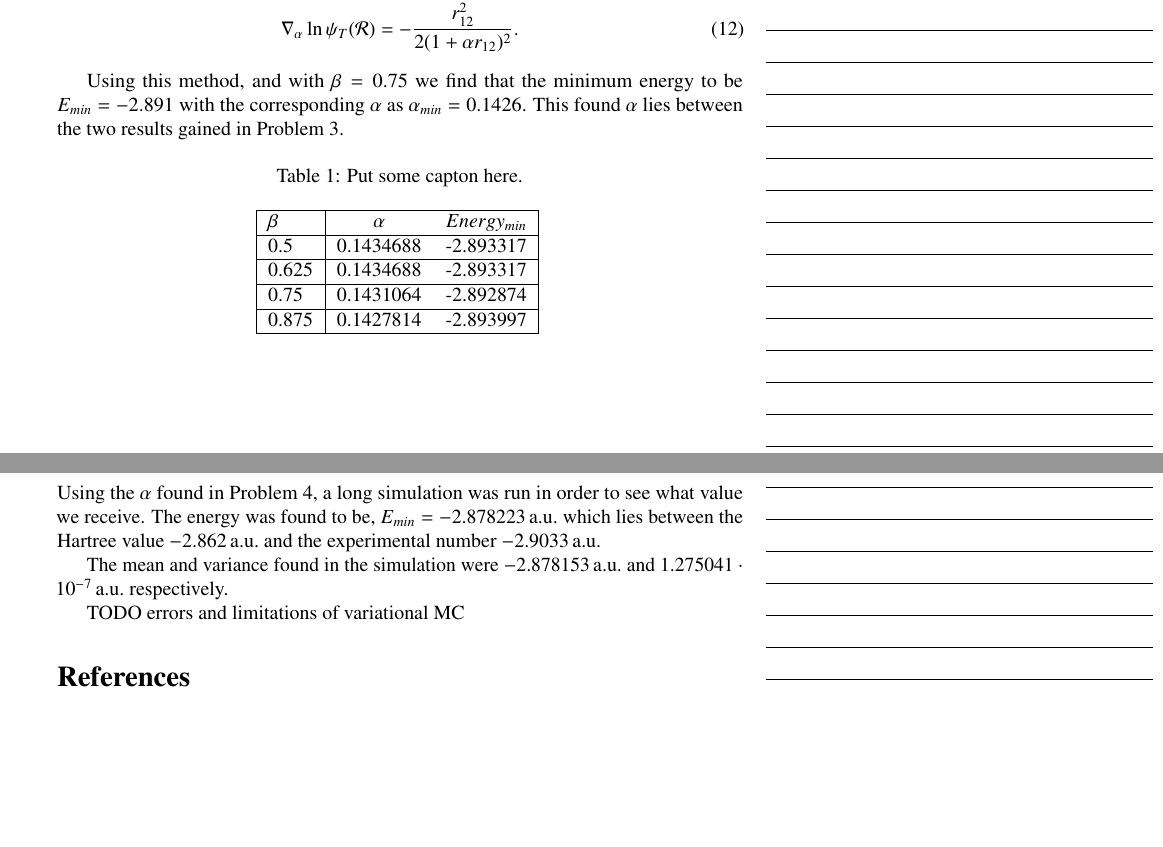
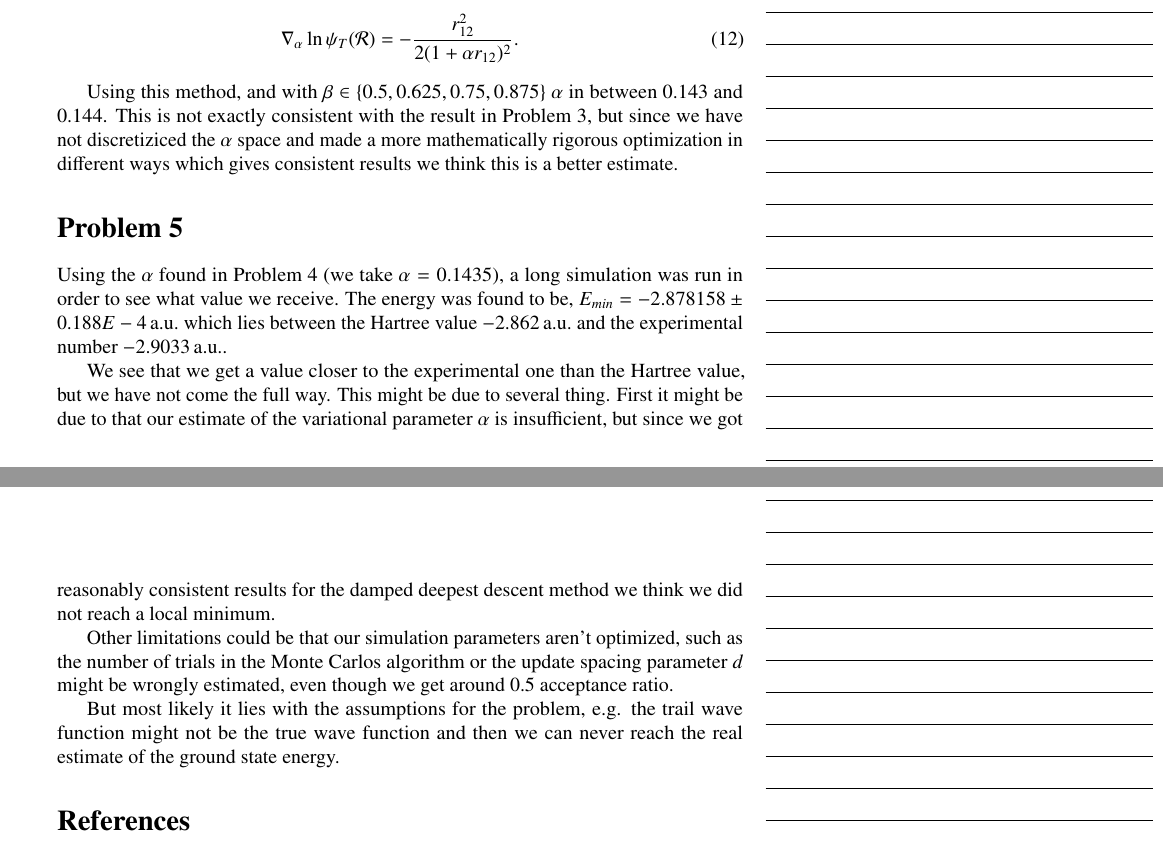
Before and after one commit to weery/FKA121_Homework2b, a LaTeX document (report/report.tex): two parts of pages 7 and 8 of 24, joined at a grey line, cut so that both start at the same text, the shorter picture padded with empty space. Compiled offline with pdfLaTeX.

Commit message:
added some more text to tast 6

```diff
--- a/report/report.tex
+++ b/report/report.tex
@@ -176,30 +176,17 @@ where $\mathcal{R}$ is the electron state configurations and the averages are ca
 \nabla_\alpha \ln{\psi_T(\mathcal{R})} = -\frac{r_{12}^2}{2(1+\alpha r_{12})^2}.
 \end{equation}
 
-Using this method, and with $\beta = 0.75$ we find that the minimum energy to be $E_{min}=-2.891$ with the corresponding $\alpha$ as $\alpha_{min}=0.1426$. This found $\alpha$ lies between the two results gained in Problem 3.
-
-\begin{table}[H]
-	\centering
-	\caption{Put some capton here.}
-	\begin{tabular}{|l|cc|}
-		\hline $\beta$ & $\alpha$ & $Energy_{min}$ \\ \hline
-		 0.5 & 0.1434688 & -2.893317 \\ \hline
-		 0.625 & 0.1434688 & -2.893317 \\ \hline
-		 0.75 & 0.1431064 & -2.892874 \\ \hline
-		 0.875 & 0.1427814 & -2.893997 \\ \hline
-	\end{tabular}
-	\label{tab:prob5}
-\end{table}
-
+Using this method, and with $\beta \in \{0.5,0.625,0.75,0.875\}$ $\alpha$ in between $0.143$ and $0.144$. This is not exactly consistent with the result in Problem 3, but since we have not discretiziced the $\alpha$ space and made a more mathematically rigorous optimization in different ways which gives consistent results we think this is a better estimate.
 
 \section*{Problem 5}
 
-Using the $\alpha$ found in Problem 4, a long simulation was run in order to see what value we receive. The energy was found to be, $E_{min}=\unit[-2.878223]{a.u.}$ which lies between the Hartree value $\unit[-2.862]{a.u.}$ and the experimental number $\unit[-2.9033]{a.u.}$
+Using the $\alpha$ found in Problem 4 (we take $\alpha=0.1435$), a long simulation was run in order to see what value we receive. The energy was found to be, $E_{min}=\unit[-2.878158\pm 0.188E-4]{a.u.}$ which lies between the Hartree value $\unit[-2.862]{a.u.}$ and the experimental number $\unit[-2.9033]{a.u.}$.
 
-The mean and variance found in the simulation were $\unit[-2.878153]{a.u.}$ and $\unit[1.275041 \cdot 10^{-7}]{a.u.}$ respectively.
-%$Mean = -2.878153, var = 1.275041E-7$
+We see that we get a value closer to the experimental one than the Hartree value, but we have not come the full way. This might be due to several thing. First it might be due to that our estimate of the variational parameter $\alpha$ is insufficient, but since we got reasonably consistent results for the damped deepest descent method we think we did not reach a local minimum.
 
-TODO errors and limitations of variational MC
+Other limitations could be that our simulation parameters aren't optimized, such as the number of trials in the Monte Carlos algorithm or the update spacing parameter $d$ might be wrongly estimated, even though we get around $0.5$ acceptance ratio.
+
+But most likely it lies with the assumptions for the problem, e.g. the trail wave function might not be the true wave function and then we can never reach the real estimate of the ground state energy.
 
 
 \bibliography{references}
```
Also changed, not shown: code/Task5/main.c (+1 -1 lines).
